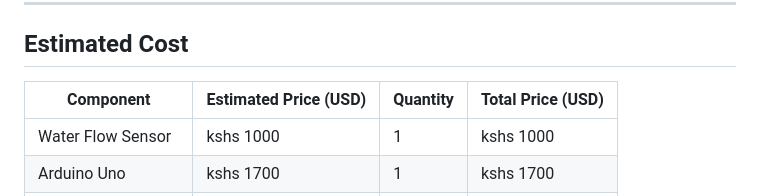
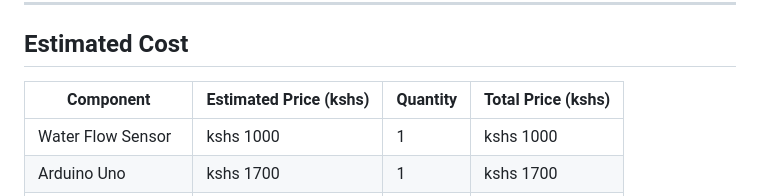
Before and after one commit to GeorgeClaudiOfficiel/SMART-WATER-ACCOUNTABILITY-MONITORING-SYSTEM-SWAMS-, a Markdown page: hardware/BOM.md, the part around the change. Rendered like a GitHub page.

Commit message:
Update initial Bill of Materials (BOM.md) for hardware components

```diff
--- a/hardware/BOM.md
+++ b/hardware/BOM.md
@@ -39,7 +39,7 @@ This document lists all the hardware components required to build the **Smart Wa
 
 ## Estimated Cost
 
-| Component            | Estimated Price (USD) | Quantity | Total Price (USD) |
+| Component            | Estimated Price (kshs)| Quantity | Total Price (kshs)|
 |----------------------|-----------------------|----------|-------------------|
 | Water Flow Sensor     | kshs 1000             | 1        | kshs 1000         |
 | Arduino Uno           | kshs 1700             | 1        | kshs 1700         |
```
